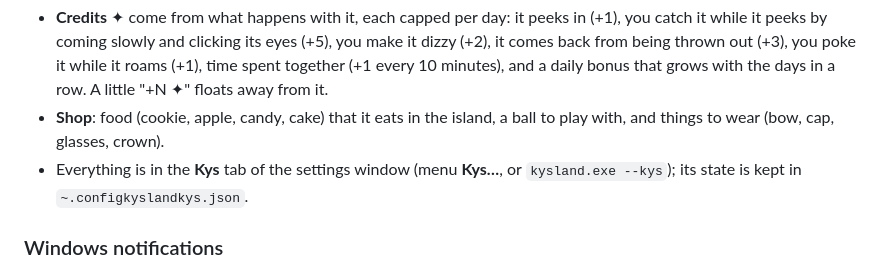
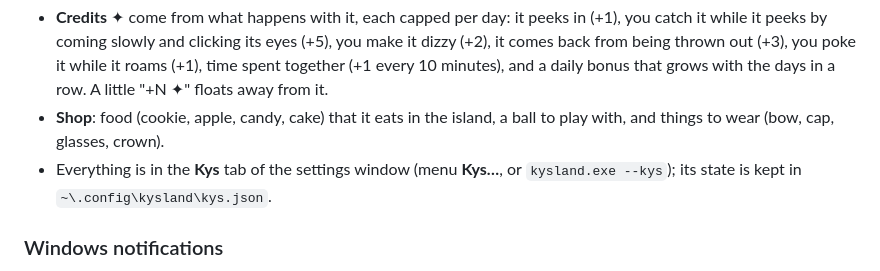
Before and after one commit to KinjerJS/Kysland, a Markdown page: README.md, the part around the change. GitHub-like rendering.

Commit message:
README: Kys state file path
Co-Authored-By: Claude Opus 5.5 <noreply@anthropic.com>

```diff
--- a/README.md
+++ b/README.md
@@ -29,7 +29,7 @@ The eyes have a name: **Kys**. It gets hungry and a little bored while Kysland r
 
 - **Credits** ✦ come from what happens with it, each capped per day: it peeks in (+1), you catch it while it peeks by coming slowly and clicking its eyes (+5), you make it dizzy (+2), it comes back from being thrown out (+3), you poke it while it roams (+1), time spent together (+1 every 10 minutes), and a daily bonus that grows with the days in a row. A little "+N ✦" floats away from it.
 - **Shop**: food (cookie, apple, candy, cake) that it eats in the island, a ball to play with, and things to wear (bow, cap, glasses, crown).
-- Everything is in the **Kys** tab of the settings window (menu **Kys…**, or `kysland.exe --kys`); its state is kept in `~.configkyslandkys.json`.
+- Everything is in the **Kys** tab of the settings window (menu **Kys…**, or `kysland.exe --kys`); its state is kept in `~\.config\kysland\kys.json`.
 
 ### Windows notifications
 
```
